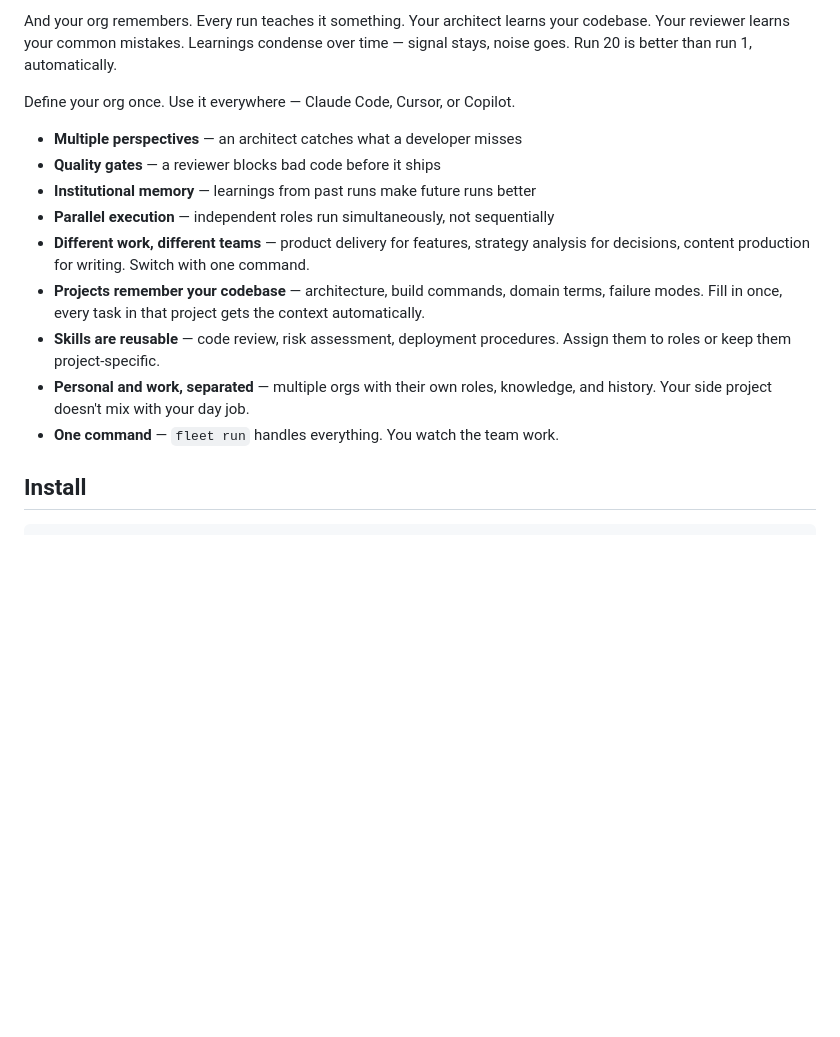
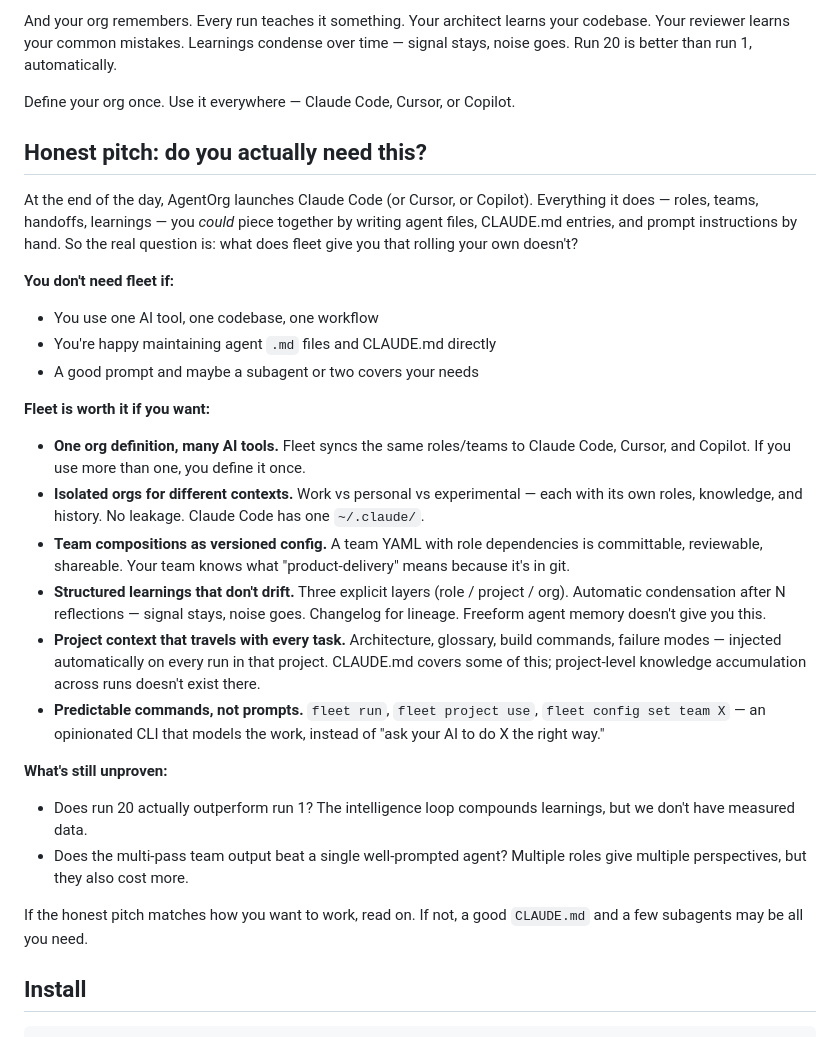
Before and after one commit to codevj/AgentOrg, a Markdown page: README.md, the part around the change. Drawn GitHub-style; blank space fills up the shorter version.

Commit message:
README: honest 'do you need this?' section
Replaced generic feature bullets with a candid 'you don't need fleet
if...' / 'fleet is worth it if...' section. Tells users upfront that
fleet is a wrapper around Claude Code (and similar tools), and
explicitly lists what it adds vs what you'd get rolling your own with
agent files and CLAUDE.md.

Also calls out what's unproven — no marketing claims about run 20 > run 1
without measurement.

```diff
--- a/README.md
+++ b/README.md
@@ -22,15 +22,28 @@ And your org remembers. Every run teaches it something. Your architect learns yo
 
 Define your org once. Use it everywhere — Claude Code, Cursor, or Copilot.
 
-- **Multiple perspectives** — an architect catches what a developer misses
-- **Quality gates** — a reviewer blocks bad code before it ships
-- **Institutional memory** — learnings from past runs make future runs better
-- **Parallel execution** — independent roles run simultaneously, not sequentially
-- **Different work, different teams** — product delivery for features, strategy analysis for decisions, content production for writing. Switch with one command.
-- **Projects remember your codebase** — architecture, build commands, domain terms, failure modes. Fill in once, every task in that project gets the context automatically.
-- **Skills are reusable** — code review, risk assessment, deployment procedures. Assign them to roles or keep them project-specific.
-- **Personal and work, separated** — multiple orgs with their own roles, knowledge, and history. Your side project doesn't mix with your day job.
-- **One command** — `fleet run` handles everything. You watch the team work.
+## Honest pitch: do you actually need this?
+
+At the end of the day, AgentOrg launches Claude Code (or Cursor, or Copilot). Everything it does — roles, teams, handoffs, learnings — you *could* piece together by writing agent files, CLAUDE.md entries, and prompt instructions by hand. So the real question is: what does fleet give you that rolling your own doesn't?
+
+**You don't need fleet if:**
+- You use one AI tool, one codebase, one workflow
+- You're happy maintaining agent `.md` files and CLAUDE.md directly
+- A good prompt and maybe a subagent or two covers your needs
+
+**Fleet is worth it if you want:**
+- **One org definition, many AI tools.** Fleet syncs the same roles/teams to Claude Code, Cursor, and Copilot. If you use more than one, you define it once.
+- **Isolated orgs for different contexts.** Work vs personal vs experimental — each with its own roles, knowledge, and history. No leakage. Claude Code has one `~/.claude/`.
+- **Team compositions as versioned config.** A team YAML with role dependencies is committable, reviewable, shareable. Your team knows what "product-delivery" means because it's in git.
+- **Structured learnings that don't drift.** Three explicit layers (role / project / org). Automatic condensation after N reflections — signal stays, noise goes. Changelog for lineage. Freeform agent memory doesn't give you this.
+- **Project context that travels with every task.** Architecture, glossary, build commands, failure modes — injected automatically on every run in that project. CLAUDE.md covers some of this; project-level knowledge accumulation across runs doesn't exist there.
+- **Predictable commands, not prompts.** `fleet run`, `fleet project use`, `fleet config set team X` — an opinionated CLI that models the work, instead of "ask your AI to do X the right way."
+
+**What's still unproven:**
+- Does run 20 actually outperform run 1? The intelligence loop compounds learnings, but we don't have measured data.
+- Does the multi-pass team output beat a single well-prompted agent? Multiple roles give multiple perspectives, but they also cost more.
+
+If the honest pitch matches how you want to work, read on. If not, a good `CLAUDE.md` and a few subagents may be all you need.
 
 ## Install
 
```
